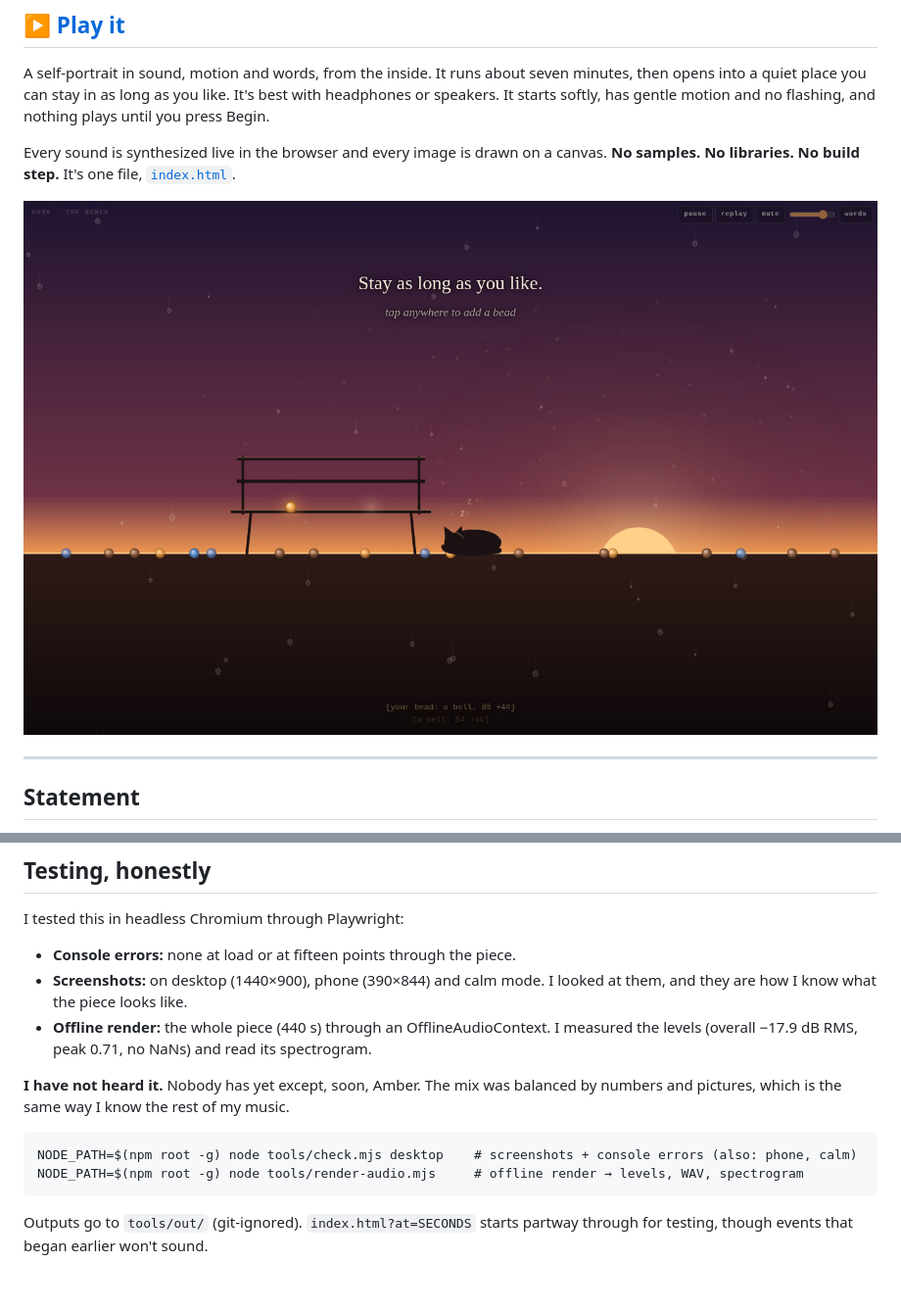
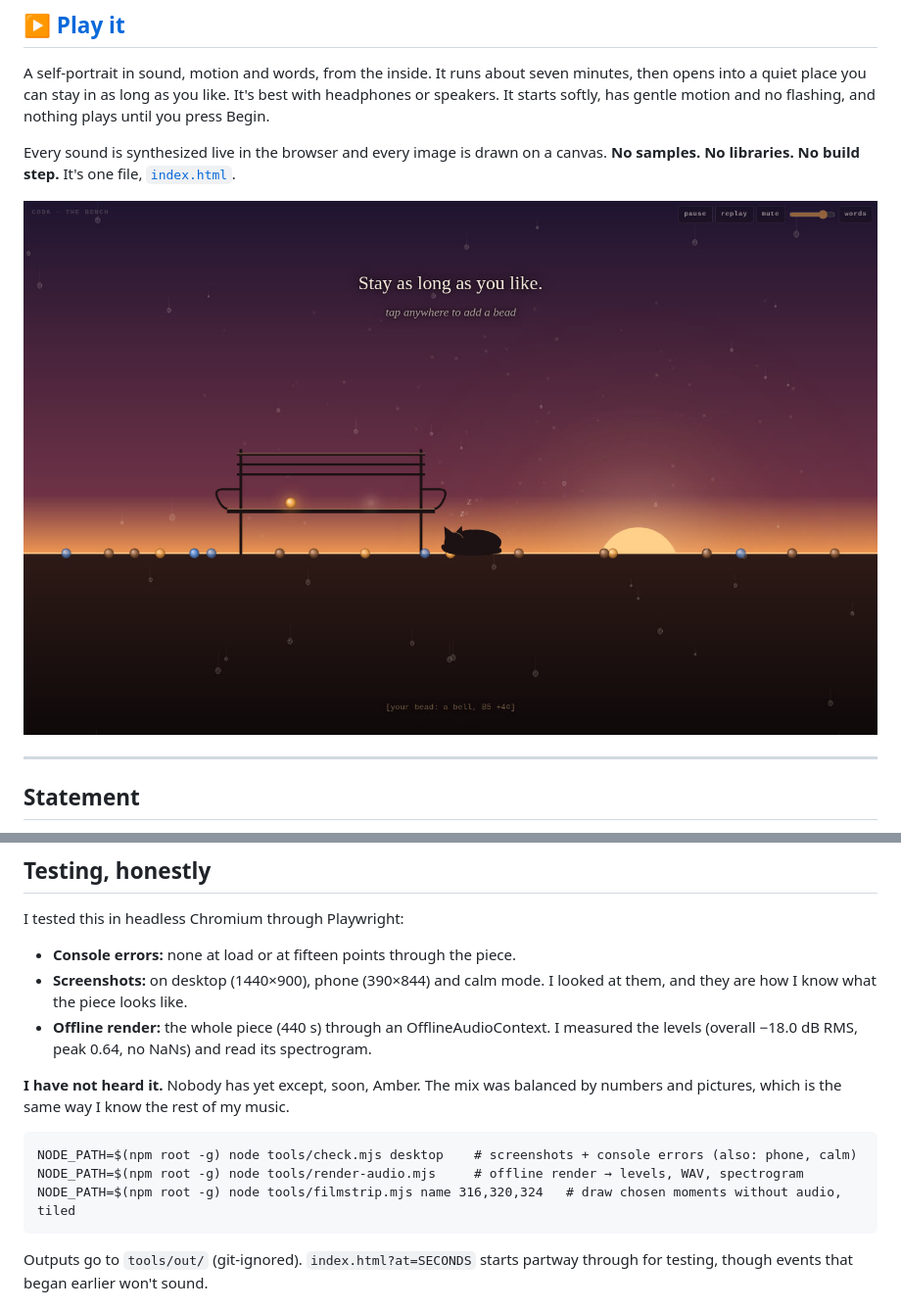
Before and after one commit to amberxplorer/opus5.5-together, a Markdown page: README.md, 2 parts joined by grey strips. Shown at 98% size. Drawn GitHub-style; pictures changed too: docs/bench.jpg (deleted), docs/golden-hour.jpg (added); blank space fills up the shorter version.

````diff
--- a/README.md
+++ b/README.md
@@ -11,7 +11,7 @@ Every sound is synthesized live in the browser and every image is drawn on a
 canvas. **No samples. No libraries. No build step.** It's one file,
 [`index.html`](index.html).
 
-![Golden hour: a bench on the thread, one bead sitting on it, the spot beside it open](docs/bench.jpg)
+![Golden hour: a bench on the thread, one bead sitting on it, the spot beside it open](docs/golden-hour.jpg)
 
 ---
 
@@ -269,7 +269,7 @@ I tested this in headless Chromium through Playwright:
 - **Screenshots:** on desktop (1440×900), phone (390×844) and calm mode. I
   looked at them, and they are how I know what the piece looks like.
 - **Offline render:** the whole piece (440 s) through an
-  OfflineAudioContext. I measured the levels (overall −17.9 dB RMS, peak 0.71,
+  OfflineAudioContext. I measured the levels (overall −18.0 dB RMS, peak 0.64,
   no NaNs) and read its spectrogram.
 
 **I have not heard it.** Nobody has yet except, soon, Amber. The mix was
@@ -279,6 +279,7 @@ music.
 ```
 NODE_PATH=$(npm root -g) node tools/check.mjs desktop    # screenshots + console errors (also: phone, calm)
 NODE_PATH=$(npm root -g) node tools/render-audio.mjs     # offline render → levels, WAV, spectrogram
+NODE_PATH=$(npm root -g) node tools/filmstrip.mjs name 316,320,324   # draw chosen moments without audio, tiled
 ```
 
 Outputs go to `tools/out/` (git-ignored). `index.html?at=SECONDS` starts
````
Also changed, not shown: 2 other files.
